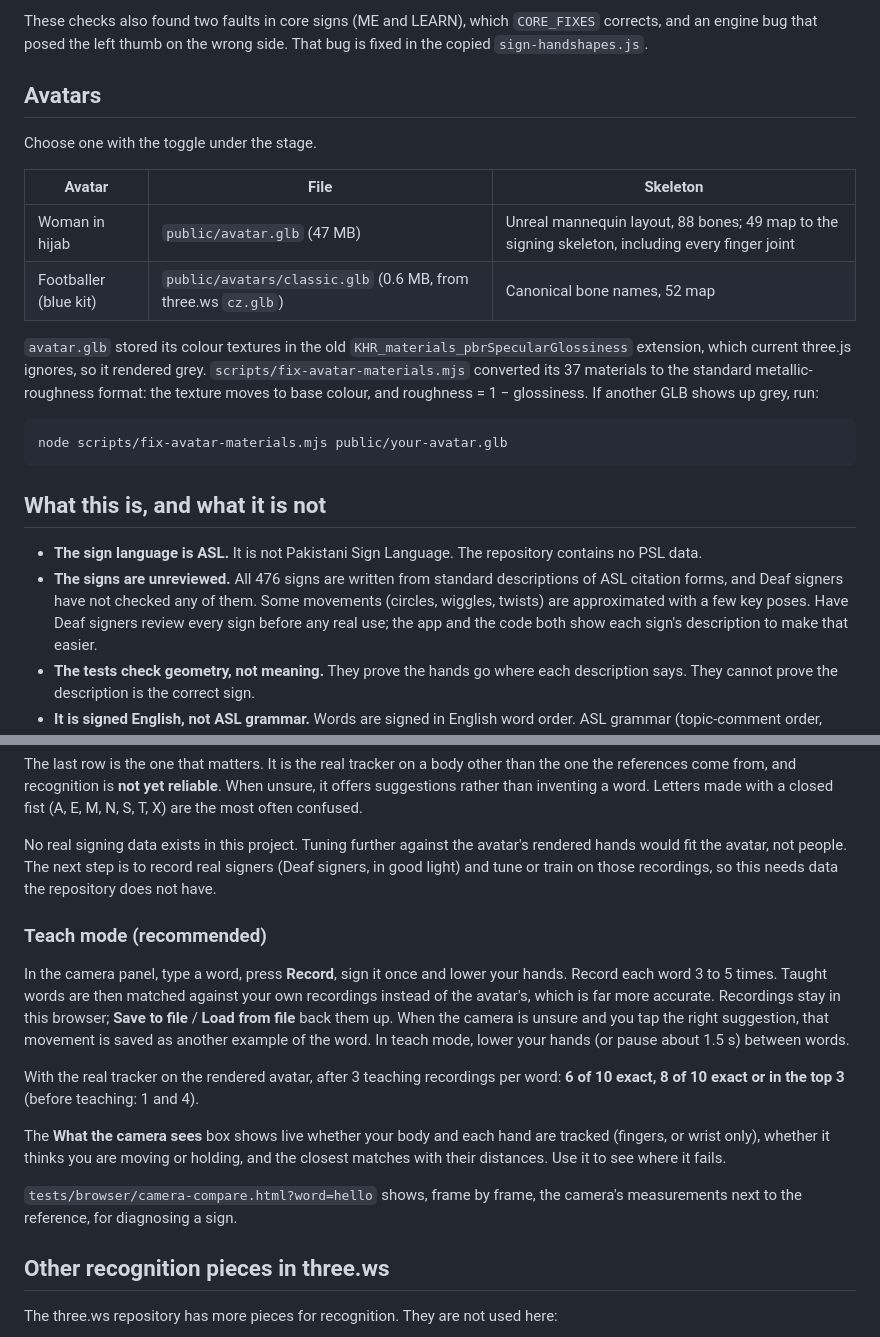
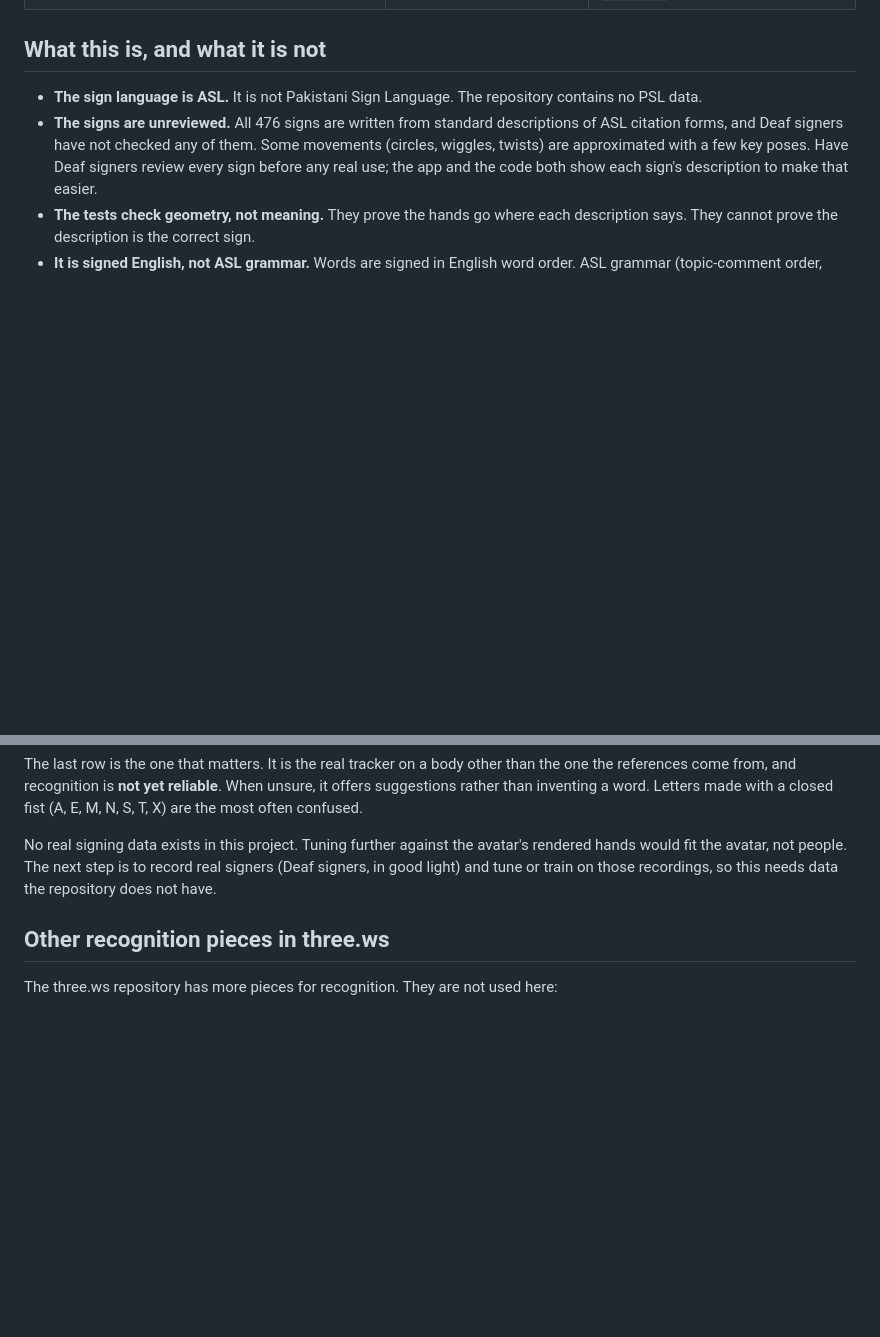
Before and after one commit to EmaanAKhan/HumKalaam, a Markdown page: README.md, 2 parts joined by grey strips. GitHub-like rendering; blank space fills up the shorter version.

````diff
--- a/README.md
+++ b/README.md
@@ -113,25 +67,3 @@ For every phase of every sign, `tests/lexicon.test.mjs` checks four things:
-These checks also found two faults in core signs (ME and LEARN), which
-`CORE_FIXES` corrects, and an engine bug that posed the left thumb on the wrong
-side. That bug is fixed in the copied `sign-handshapes.js`.
-
-## Avatars
-
-Choose one with the toggle under the stage.
-
-| Avatar | File | Skeleton |
-| --- | --- | --- |
-| Woman in hijab | `public/avatar.glb` (47 MB) | Unreal mannequin layout, 88 bones; 49 map to the signing skeleton, including every finger joint |
-| Footballer (blue kit) | `public/avatars/classic.glb` (0.6 MB, from three.ws `cz.glb`) | Canonical bone names, 52 map |
-
-`avatar.glb` stored its colour textures in the old
-`KHR_materials_pbrSpecularGlossiness` extension, which current three.js ignores,
-so it rendered grey. `scripts/fix-avatar-materials.mjs` converted its 37
-materials to the standard metallic-roughness format: the texture moves to base
-colour, and roughness = 1 − glossiness. If another GLB shows up grey, run:
-
-```
-node scripts/fix-avatar-materials.mjs public/your-avatar.glb
-```
 
 ## What this is, and what it is not
 
@@ -205,26 +137,6 @@ avatar's rendered hands would fit the avatar, not people. The next step is to
 record real signers (Deaf signers, in good light) and tune or train on those
 recordings, so this needs data the repository does not have.
 
-### Teach mode (recommended)
-
-In the camera panel, type a word, press **Record**, sign it once and lower your
-hands. Record each word 3 to 5 times. Taught words are then matched against your
-own recordings instead of the avatar's, which is far more accurate. Recordings
-stay in this browser; **Save to file** / **Load from file** back them up. When
-the camera is unsure and you tap the right suggestion, that movement is saved as
-another example of the word. In teach mode, lower your hands (or pause about
-1.5 s) between words.
-
-With the real tracker on the rendered avatar, after 3 teaching recordings per
-word: **6 of 10 exact, 8 of 10 exact or in the top 3** (before teaching: 1 and 4).
-
-The **What the camera sees** box shows live whether your body and each hand are
-tracked (fingers, or wrist only), whether it thinks you are moving or holding,
-and the closest matches with their distances. Use it to see where it fails.
-
-`tests/browser/camera-compare.html?word=hello` shows, frame by frame, the
-camera's measurements next to the reference, for diagnosing a sign.
-
 ## Other recognition pieces in three.ws
 
 The three.ws repository has more pieces for recognition. They are not used here:
````
Also changed, not shown: other parts of README.md (+1 -47 lines).
